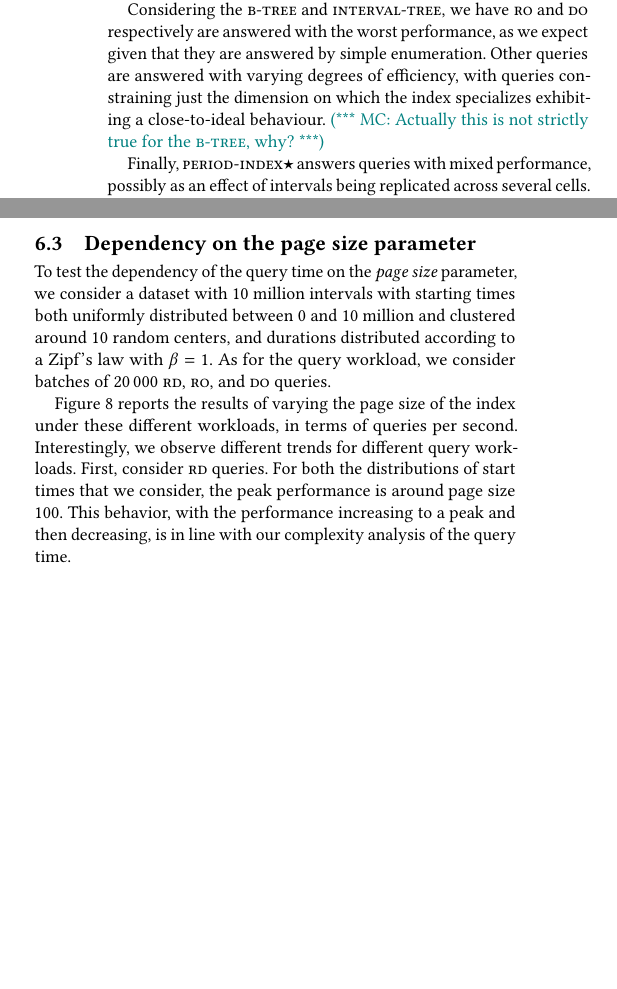
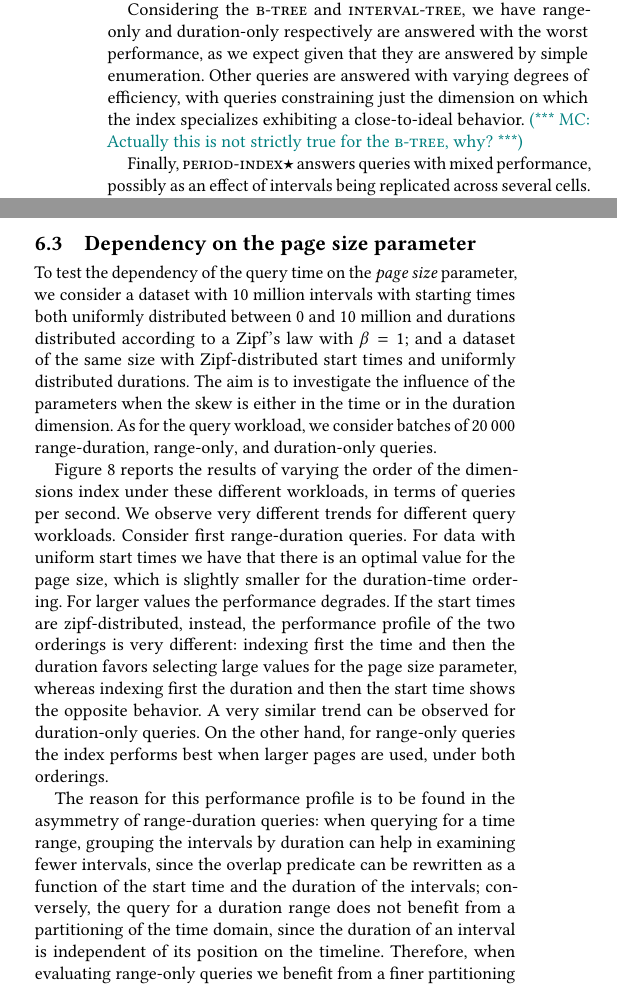
Before and after one commit to Cecca/temporal-index, a LaTeX paper (paper/temporal-index.tex): two parts of the columns of page 11 of 13, joined at a grey line, cut so that both start at the same text, the shorter picture padded with empty space. Compiled offline with pdfLaTeX; a LaTeX package or settings file that is missing is left out.

Commit message:
🧪 Use completely uniform queries for testing parameter dependency

```diff
--- a/paper/temporal-index.tex
+++ b/paper/temporal-index.tex
@@ -23,9 +23,9 @@
 \newcommand{\ours}{\algo{RD-index}\xspace}
 
 %% Commands defining notation for query types
-\newcommand{\qrd}{\textsc{rd}\xspace}
-\newcommand{\qdo}{\textsc{do}\xspace}
-\newcommand{\qro}{\textsc{ro}\xspace}
+\newcommand{\qrd}{range-duration\xspace}
+\newcommand{\qdo}{duration-only\xspace}
+\newcommand{\qro}{range-only\xspace}
 
 %% Algorithms notation
 \newcommand{\Let}[2]{#1 $\leftarrow$ #2}
@@ -1160,7 +1160,7 @@ Considering the \algo{b-tree} and \algo{interval-tree}, we have \qro and \qdo re
 are answered with the worst performance, as we expect given that they are answered
 by simple enumeration.
 Other queries are answered with varying degrees of efficiency, with queries constraining
-just the dimension on which the index specializes exhibiting a close-to-ideal behaviour.
+just the dimension on which the index specializes exhibiting a close-to-ideal behavior.
 \mc{Actually this is not strictly true for the \algo{b-tree}, why?}
 
 Finally, \algo{period-index$\star$} answers queries with mixed performance, possibly as an effect of intervals
@@ -1198,19 +1198,37 @@ This is especially true for duration-only queries (blue dots).
 
 To test the dependency of the query time on the \emph{page size} parameter, we consider
 a dataset with 10 million intervals with starting times both uniformly
-distributed between 0 and 10 million and clustered around 10 random centers,
+distributed between 0 and 10 million
 and durations distributed according to a
-Zipf's law with $\beta = 1$.
+Zipf's law with $\beta = 1$; and a dataset of the same size with
+Zipf-distributed start times and uniformly distributed durations.
+The aim is to investigate the influence of the parameters when the skew is either in the
+time or in the duration dimension.
 As for the query workload, we consider batches of 20\,000 \qrd, \qro, and \qdo queries.
 
-Figure~\ref{fig:param-dependency} reports the results of varying the page size of the
+Figure~\ref{fig:param-dependency} reports the results of varying the order of the dimensions
 index under these different workloads, in terms of queries per second.
-Interestingly, we observe different trends for different query workloads.
-First, consider \qrd queries.
-For both the distributions of start times that we consider, the peak performance
-is around page size 100.
-This behavior, with the performance increasing to a peak and then decreasing, is in line with
-our complexity analysis of the query time.
+We observe very different trends for different query workloads.
+Consider first \qrd queries.
+For data with uniform start times we have that there is an optimal value for the page size, which
+is slightly smaller for the duration-time ordering.
+For larger values the performance degrades.
+If the start times are zipf-distributed, instead, the performance profile of the two orderings
+is very different: indexing first the time and then the duration favors selecting large values
+for the page size parameter, whereas indexing first the duration and then the start time shows
+the opposite behavior.
+A very similar trend can be observed for \qdo queries.
+On the other hand, for \qro queries the index performs best when larger pages are used, under both
+orderings.
+
+The reason for this performance profile is to be found in the asymmetry of range-duration queries:
+when querying for a time range, grouping the intervals by duration can help in examining fewer intervals,
+since the overlap predicate can be rewritten as a function of the start time and the duration of the intervals;
+conversely, the query for a duration range does not benefit from a partitioning of the time domain, since
+the duration of an interval is independent of its position on the timeline.
+Therefore, when evaluating \qro queries we benefit from a finer partitioning
+
+
 
 If we move our attention, instead, to \qdo queries, we see
 that increasing the page size is detrimental, with performance staying approximately the
```
Also changed, not shown: experiments/param_influence.yml (+2 -27 lines), paper/images/partition-example.tikz (+1 -1 lines), paper/images/param_dependency.png, paper/temporal-index.tex (16 more changed lines), 1 other file.
